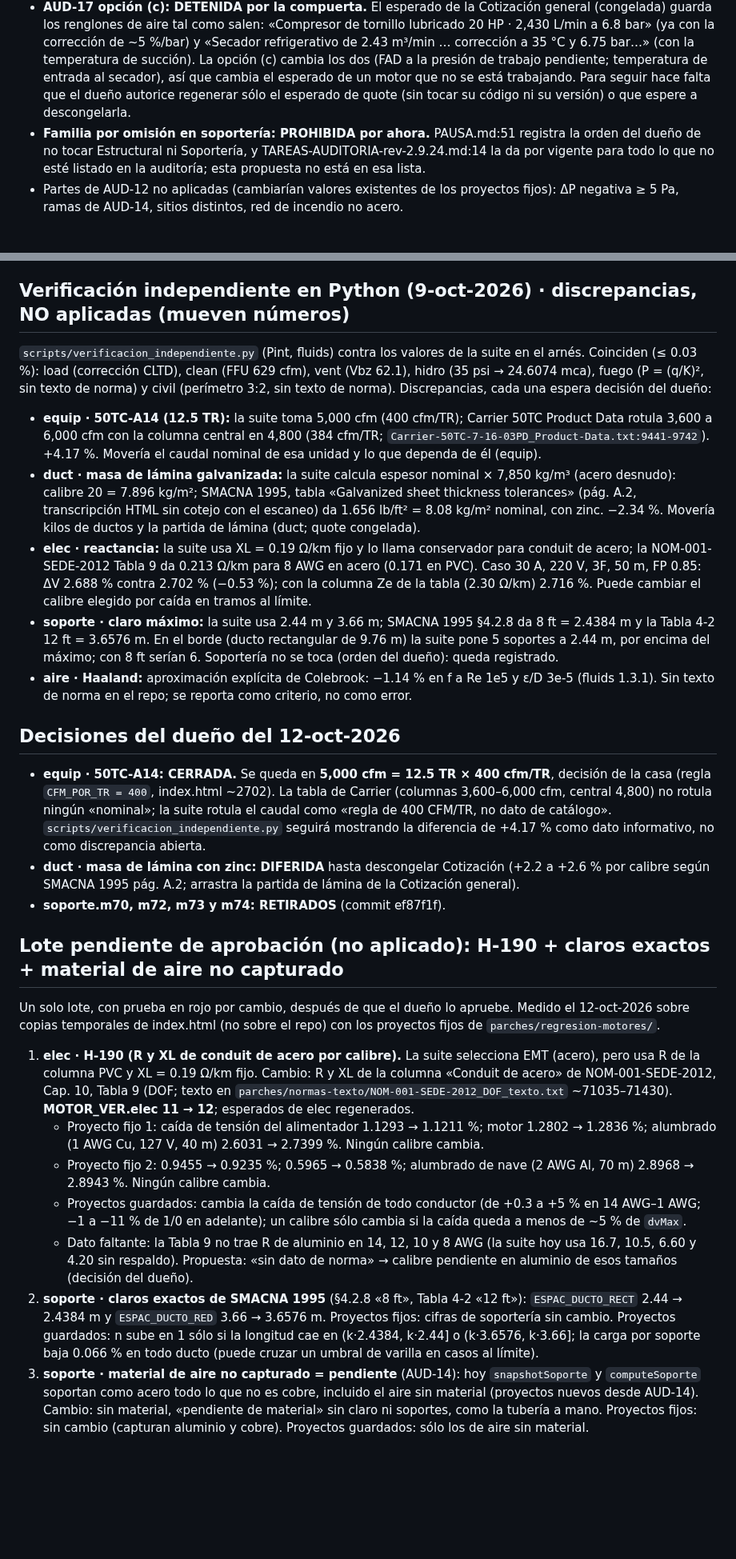
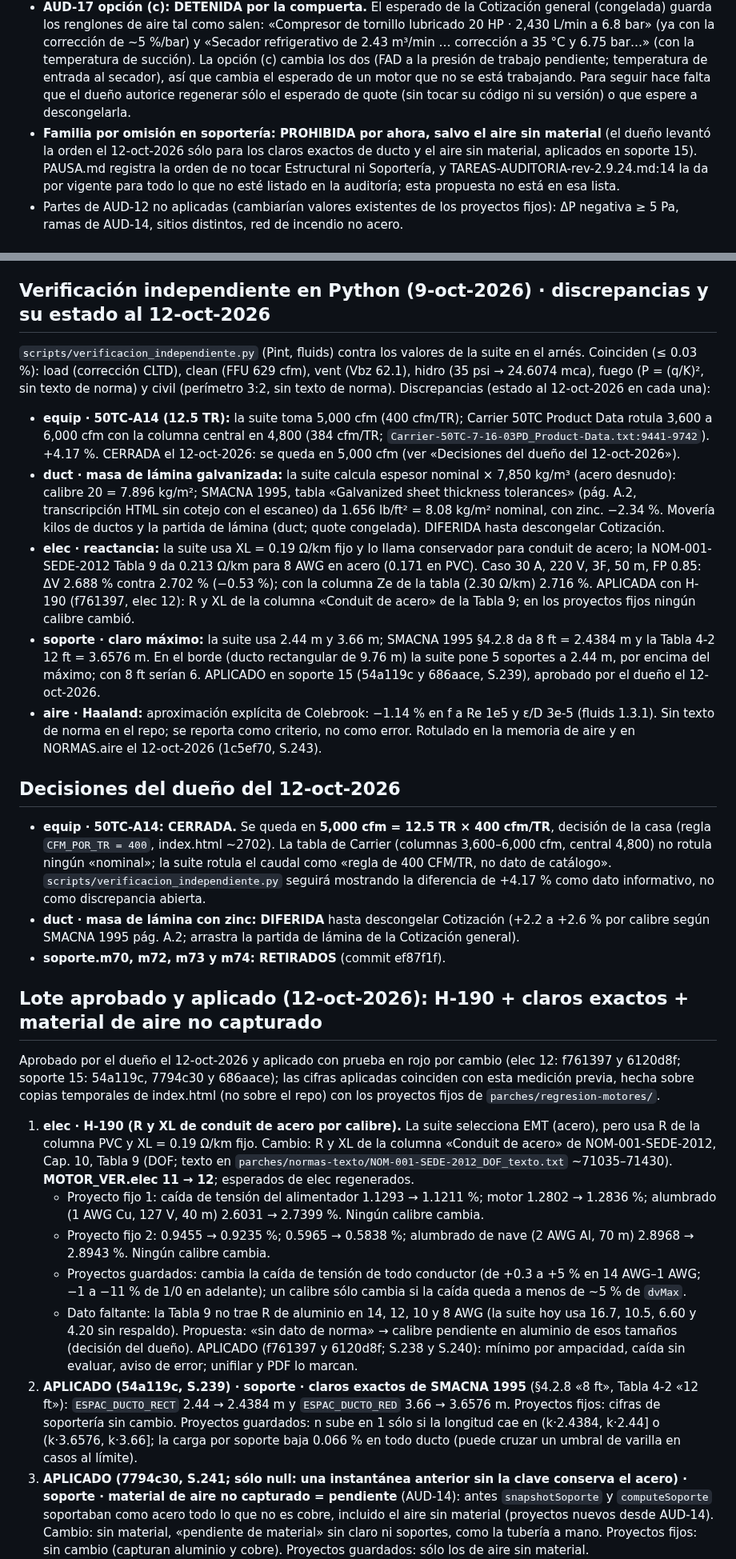
Before and after one commit to loubetrnl-star/Emp_Suite, a Markdown page: continuacion/auditoria-2026-09-28/PROPUESTAS-PENDIENTES.md, 2 parts joined by grey strips. Shown at 80% size. Rendered like a GitHub page; blank space fills up the shorter version.

```diff
--- a/continuacion/auditoria-2026-09-28/PROPUESTAS-PENDIENTES.md
+++ b/continuacion/auditoria-2026-09-28/PROPUESTAS-PENDIENTES.md
@@ -124,7 +125,8 @@ Ninguna mueve una cifra del cálculo: amplían lo que R.1 y R.4 vigilan, y eso o
   los dos (FAD a la presión de trabajo pendiente; temperatura de entrada al secador), así que cambia el esperado de un motor
   que no se está trabajando. Para seguir hace falta que el dueño autorice regenerar sólo el esperado de quote (sin tocar su
   código ni su versión) o que espere a descongelarla.
-- **Familia por omisión en soportería: PROHIBIDA por ahora.** PAUSA.md:51 registra la orden del dueño de no tocar Estructural
+- **Familia por omisión en soportería: PROHIBIDA por ahora, salvo el aire sin material** (el dueño levantó la orden el 12-oct-2026
+  sólo para los claros exactos de ducto y el aire sin material, aplicados en soporte 15). PAUSA.md registra la orden de no tocar Estructural
   ni Soportería, y TAREAS-AUDITORIA-rev-2.9.24.md:14 la da por vigente para todo lo que no esté listado en la auditoría; esta
   propuesta no está en esa lista.
 - Partes de AUD-12 no aplicadas (cambiarían valores existentes de los proyectos fijos): ΔP negativa ≥ 5 Pa, ramas de AUD-14,
@@ -167,24 +169,27 @@ Ninguna mueve una cifra del cálculo: amplían lo que R.1 y R.4 vigilan, y eso o
   - IPC 2015 Tabla 604.3 (texto base de ICC) y Carrier Parte 1 Tabla 20A: no localizados (AUD-20(d) y H-120 siguen igual).
   - ASTM B88: vigente probable B88-22, sin confirmar y de pago. AUD-20(c) sigue con «edición pendiente».
 
-## Verificación independiente en Python (9-oct-2026) · discrepancias, NO aplicadas (mueven números)
+## Verificación independiente en Python (9-oct-2026) · discrepancias y su estado al 12-oct-2026
 `scripts/verificacion_independiente.py` (Pint, fluids) contra los valores de la suite en el arnés. Coinciden (≤ 0.03 %):
 load (corrección CLTD), clean (FFU 629 cfm), vent (Vbz 62.1), hidro (35 psi → 24.6074 mca), fuego (P = (q/K)², sin texto
-de norma) y civil (perímetro 3:2, sin texto de norma). Discrepancias, cada una espera decisión del dueño:
+de norma) y civil (perímetro 3:2, sin texto de norma). Discrepancias (estado al 12-oct-2026 en cada una):
 - **equip · 50TC-A14 (12.5 TR):** la suite toma 5,000 cfm (400 cfm/TR); Carrier 50TC Product Data rotula 3,600 a 6,000 cfm con
-  la columna central en 4,800 (384 cfm/TR; `Carrier-50TC-7-16-03PD_Product-Data.txt:9441-9742`). +4.17 %. Movería el caudal
-  nominal de esa unidad y lo que dependa de él (equip).
+  la columna central en 4,800 (384 cfm/TR; `Carrier-50TC-7-16-03PD_Product-Data.txt:9441-9742`). +4.17 %. CERRADA el
+  12-oct-2026: se queda en 5,000 cfm (ver «Decisiones del dueño del 12-oct-2026»).
 - **duct · masa de lámina galvanizada:** la suite calcula espesor nominal × 7,850 kg/m³ (acero desnudo): calibre 20 = 7.896 kg/m²;
   SMACNA 1995, tabla «Galvanized sheet thickness tolerances» (pág. A.2, transcripción HTML sin cotejo con el escaneo) da
   1.656 lb/ft² = 8.08 kg/m² nominal, con zinc. −2.34 %. Movería kilos de ductos y la partida de lámina (duct; quote congelada).
+  DIFERIDA hasta descongelar Cotización.
 - **elec · reactancia:** la suite usa XL = 0.19 Ω/km fijo y lo llama conservador para conduit de acero; la NOM-001-SEDE-2012
   Tabla 9 da 0.213 Ω/km para 8 AWG en acero (0.171 en PVC). Caso 30 A, 220 V, 3F, 50 m, FP 0.85: ΔV 2.688 % contra 2.702 %
-  (−0.53 %); con la columna Ze de la tabla (2.30 Ω/km) 2.716 %. Puede cambiar el calibre elegido por caída en tramos al límite.
+  (−0.53 %); con la columna Ze de la tabla (2.30 Ω/km) 2.716 %. APLICADA con H-190 (f761397, elec 12): R y XL de la columna
+  «Conduit de acero» de la Tabla 9; en los proyectos fijos ningún calibre cambió.
 - **soporte · claro máximo:** la suite usa 2.44 m y 3.66 m; SMACNA 1995 §4.2.8 da 8 ft = 2.4384 m y la Tabla 4-2 12 ft = 3.6576 m.
   En el borde (ducto rectangular de 9.76 m) la suite pone 5 soportes a 2.44 m, por encima del máximo; con 8 ft serían 6.
-  Soportería no se toca (orden del dueño): queda registrado.
+  APLICADO en soporte 15 (54a119c y 686aace, S.239), aprobado por el dueño el 12-oct-2026.
 - **aire · Haaland:** aproximación explícita de Colebrook: −1.14 % en f a Re 1e5 y ε/D 3e-5 (fluids 1.3.1). Sin texto de norma
-  en el repo; se reporta como criterio, no como error.
+  en el repo; se reporta como criterio, no como error. Rotulado en la memoria de aire y en NORMAS.aire el 12-oct-2026
+  (1c5ef70, S.243).
 
 ## Decisiones del dueño del 12-oct-2026
 - **equip · 50TC-A14: CERRADA.** Se queda en **5,000 cfm = 12.5 TR × 400 cfm/TR**, decisión de la casa (regla `CFM_POR_TR = 400`,
@@ -195,8 +200,9 @@ de norma) y civil (perímetro 3:2, sin texto de norma). Discrepancias, cada una
   arrastra la partida de lámina de la Cotización general).
 - **soporte.m70, m72, m73 y m74: RETIRADOS** (commit ef87f1f).
 
-## Lote pendiente de aprobación (no aplicado): H-190 + claros exactos + material de aire no capturado
-Un solo lote, con prueba en rojo por cambio, después de que el dueño lo apruebe. Medido el 12-oct-2026 sobre copias temporales
+## Lote aprobado y aplicado (12-oct-2026): H-190 + claros exactos + material de aire no capturado
+Aprobado por el dueño el 12-oct-2026 y aplicado con prueba en rojo por cambio (elec 12: f761397 y 6120d8f; soporte 15: 54a119c,
+7794c30 y 686aace); las cifras aplicadas coinciden con esta medición previa, hecha sobre copias temporales
 de index.html (no sobre el repo) con los proyectos fijos de `parches/regresion-motores/`.
 1. **elec · H-190 (R y XL de conduit de acero por calibre).** La suite selecciona EMT (acero), pero usa R de la columna PVC y
    XL = 0.19 Ω/km fijo. Cambio: R y XL de la columna «Conduit de acero» de NOM-001-SEDE-2012, Cap. 10, Tabla 9 (DOF; texto en
@@ -207,12 +213,14 @@ de index.html (no sobre el repo) con los proyectos fijos de `parches/regresion-m
    - Proyectos guardados: cambia la caída de tensión de todo conductor (de +0.3 a +5 % en 14 AWG–1 AWG; −1 a −11 % de 1/0 en
      adelante); un calibre sólo cambia si la caída queda a menos de ~5 % de `dvMax`.
    - Dato faltante: la Tabla 9 no trae R de aluminio en 14, 12, 10 y 8 AWG (la suite hoy usa 16.7, 10.5, 6.60 y 4.20 sin
-     respaldo). Propuesta: «sin dato de norma» → calibre pendiente en aluminio de esos tamaños (decisión del dueño).
-2. **soporte · claros exactos de SMACNA 1995** (§4.2.8 «8 ft», Tabla 4-2 «12 ft»): `ESPAC_DUCTO_RECT` 2.44 → 2.4384 m y
+     respaldo). Propuesta: «sin dato de norma» → calibre pendiente en aluminio de esos tamaños (decisión del dueño). APLICADO
+     (f761397 y 6120d8f; S.238 y S.240): mínimo por ampacidad, caída sin evaluar, aviso de error; unifilar y PDF lo marcan.
+2. **APLICADO (54a119c, S.239) · soporte · claros exactos de SMACNA 1995** (§4.2.8 «8 ft», Tabla 4-2 «12 ft»): `ESPAC_DUCTO_RECT` 2.44 → 2.4384 m y
    `ESPAC_DUCTO_RED` 3.66 → 3.6576 m. Proyectos fijos: cifras de soportería sin cambio. Proyectos guardados: n sube en 1 sólo
    si la longitud cae en (k·2.4384, k·2.44] o (k·3.6576, k·3.66]; la carga por soporte baja 0.066 % en todo ducto (puede
    cruzar un umbral de varilla en casos al límite).
-3. **soporte · material de aire no capturado = pendiente** (AUD-14): hoy `snapshotSoporte` y `computeSoporte` soportan como
+3. **APLICADO (7794c30, S.241; sólo null: una instantánea anterior sin la clave conserva el acero) · soporte · material de aire
+   no capturado = pendiente** (AUD-14): antes `snapshotSoporte` y `computeSoporte` soportaban como
    acero todo lo que no es cobre, incluido el aire sin material (proyectos nuevos desde AUD-14). Cambio: sin material,
    «pendiente de material» sin claro ni soportes, como la tubería a mano. Proyectos fijos: sin cambio (capturan aluminio y
    cobre). Proyectos guardados: sólo los de aire sin material.
```
Also changed, not shown: other parts of continuacion/auditoria-2026-09-28/PROPUESTAS-PENDIENTES.md (+53 -5 lines), CHANGELOG-motores.md (+1 -1 lines).
